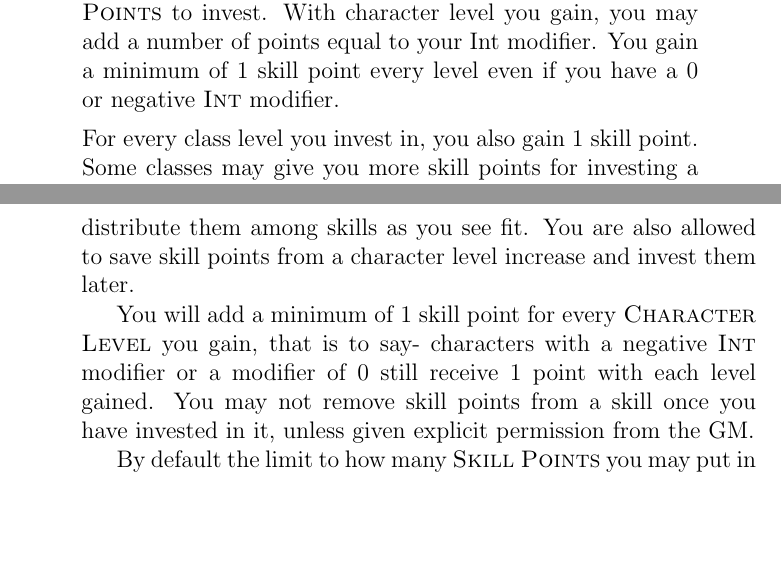
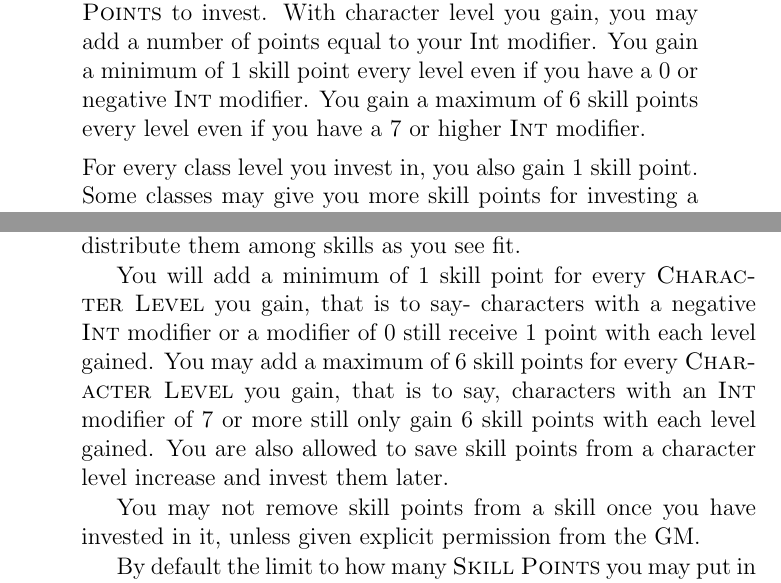
Before and after one commit to AmosAxiom/Rp20_1e, a LaTeX thesis (Rp20_1e.tex, which reads TheBasics.tex): two parts of pages 14 and 15 of 62, joined at a grey line, cut so that both start at the same text, the shorter picture padded with empty space. Compiled offline with pdfLaTeX.

Commit message:
skill point per level cap and ammo adjustment

```diff
--- a/TheBasics.tex
+++ b/TheBasics.tex
@@ -105,7 +105,7 @@ For instance, for most situations, your core attributes are distilled into modif
 
 	\textsc{Armor Class} by default is based on your \textsc{Dexterity} attribute, and adds bonuses to it based on how much armor you are wearing. Note that in Rp20, by default, for all \textsc{Dex} related skill checks you will take a penalty equal to the bonus your armor gives to your AC, unless you have invested in \textsc{Armor Skill}.
 
-	\item[\fauxsc{Skill Points}] - All characters, at level 1, start with 10 \textsc{Skill Points} to invest. With character level you gain, you may add a number of points equal to your Int modifier. You gain a minimum of 1 skill point every level even if you have a 0 or negative \textsc{Int} modifier.
+	\item[\fauxsc{Skill Points}] - All characters, at level 1, start with 10 \textsc{Skill Points} to invest. With character level you gain, you may add a number of points equal to your Int modifier. You gain a minimum of 1 skill point every level even if you have a 0 or negative \textsc{Int} modifier. You gain a maximum of 6 skill points every level even if you have a 7 or higher \textsc{Int} modifier.
 
 	For every class level you invest in, you also gain 1 skill point. Some classes may give you more skill points for investing a level in them.
 \end{description}
@@ -117,9 +117,11 @@ We've mentioned skills a few times now, without really going into too much detai
 
 Whenever you try to perform the skill, you roll $$\dice{1}{20} + \stat{Skill Points} + \stat{Modifier}$$ and the GM compares it against the difficulty of the skill to determine if you are successful and how successful you are.
 
-All characters, at level 1, start with 10 \textsc{Skill Points} to invest into any skills they choose. With each character level you gain, you may add a number of points equal to your \textsc{Int} modifier and distribute them among skills as you see fit. You are also allowed to save skill points from a character level increase and invest them later.
+All characters, at level 1, start with 10 \textsc{Skill Points} to invest into any skills they choose. With each character level you gain, you may add a number of points equal to your \textsc{Int} modifier and distribute them among skills as you see fit.
 
-You will add a minimum of 1 skill point for every \textsc{Character Level} you gain, that is to say- characters with a negative \textsc{Int} modifier or a modifier of 0 still receive 1 point with each level gained. You may not remove skill points from a skill once you have invested in it, unless given explicit permission from the GM.
+You will add a minimum of 1 skill point for every \textsc{Character Level} you gain, that is to say- characters with a negative \textsc{Int} modifier or a modifier of 0 still receive 1 point with each level gained. You may add a maximum of 6 skill points for every \textsc{Character Level} you gain, that is to say, characters with an \textsc{Int} modifier of 7 or more still only gain 6 skill points with each level gained. You are also allowed to save skill points from a character level increase and invest them later.
+
+You may not remove skill points from a skill once you have invested in it, unless given explicit permission from the GM.
 
 By default the limit to how many \textsc{Skill Points} you may put in a skill is $6+(2\times \stat{Character Level})$, but your GM may decide to limit the maximum number of points to your character level, or choose another limit. Note that you do not receive additional skill points if you invested your level in a class level, you only receive these points for investing in a \textsc{Character Level}.
 
```
Also changed, not shown: ItemsLootAndCrafting.tex (+2 -1 lines), README.md, Rp20_1e.pdf, Rp20_1e_ebookform.pdf, 7 other files.
